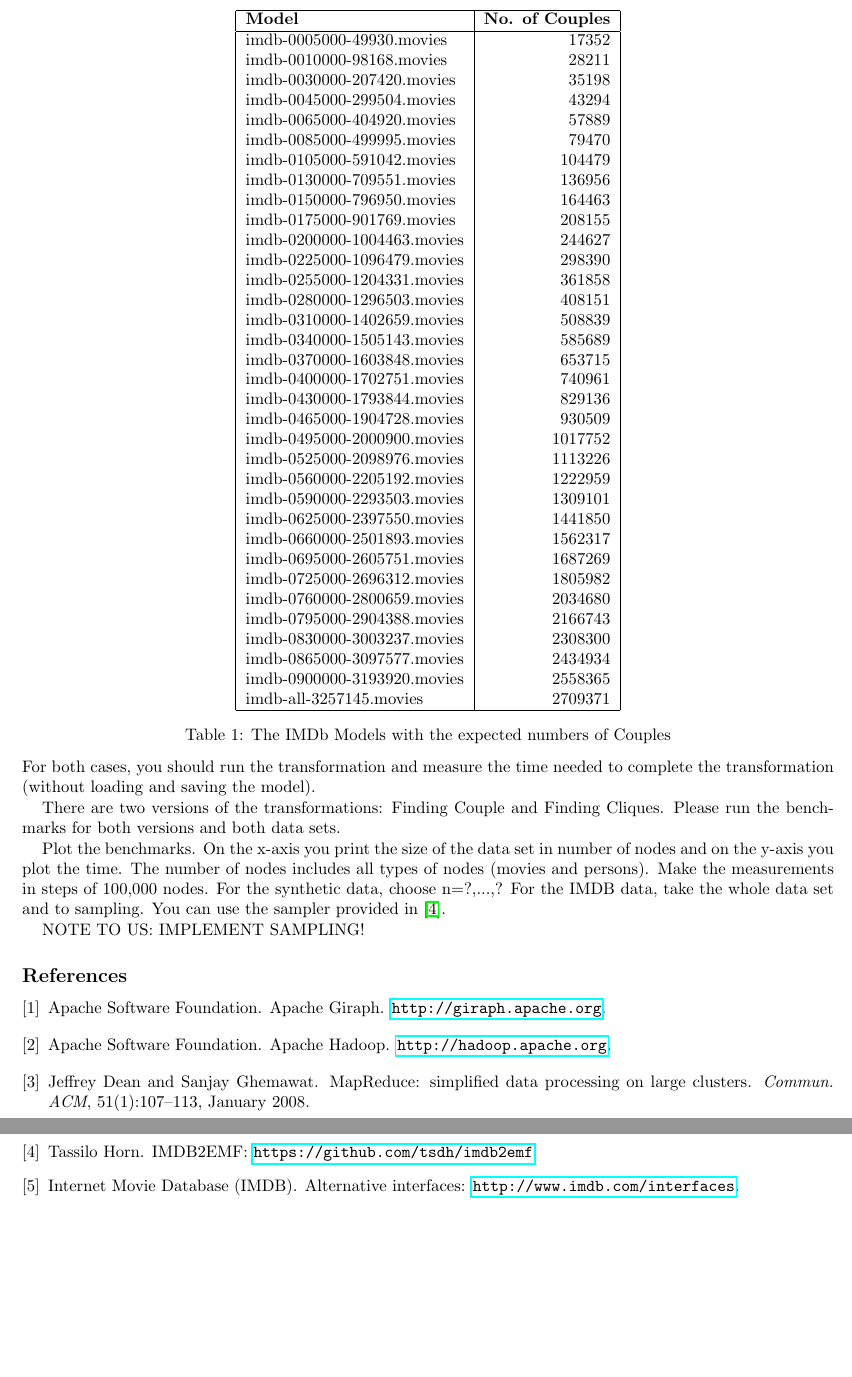
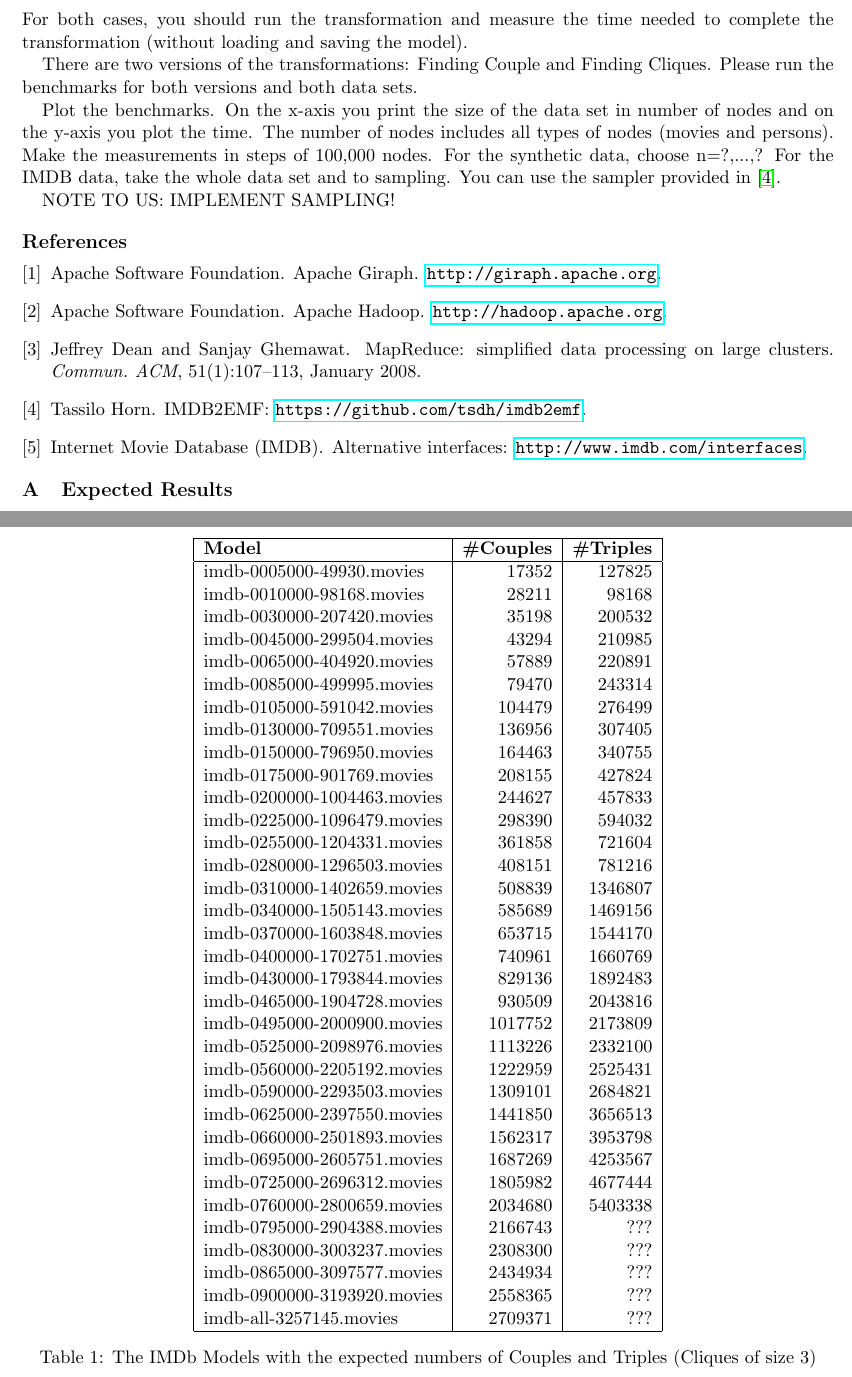
Before and after one commit to FTSRG/ttc14-eiq, a LaTeX paper (main.tex): two parts of pages 4 and 5 of 5 before the commit and two parts of pages 5 and 6 of 6 after it, joined at a grey line, cut at the place of the change, the shorter picture padded with empty space. Compiled offline with pdfLaTeX.

Commit message:
describe extension tasks; move tabular into appendix

```diff
--- a/main.tex
+++ b/main.tex
@@ -1,4 +1,4 @@
-\documentclass[a4paper]{article}
+\documentclass[a4paper,11pt]{article}
 \usepackage{graphicx}
 \usepackage{onecolpceurws}
 \usepackage{url}
@@ -99,46 +99,3 @@
 
 Implementation of the task
 
-\begin{table}[h!]
-  \centering
-  \begin{tabular}{| l | r |}
-  \hline
-  \textbf{Model}              & \textbf{No. of Couples}\\
-  \hline
-  imdb-0005000-49930.movies   & 17352\\
-  imdb-0010000-98168.movies   & 28211\\
-  imdb-0030000-207420.movies  & 35198\\
-  imdb-0045000-299504.movies  & 43294\\
-  imdb-0065000-404920.movies  & 57889\\
-  imdb-0085000-499995.movies  & 79470\\
-  imdb-0105000-591042.movies  & 104479\\
-  imdb-0130000-709551.movies  & 136956\\
-  imdb-0150000-796950.movies  & 164463\\
-  imdb-0175000-901769.movies  & 208155\\
-  imdb-0200000-1004463.movies & 244627\\
-  imdb-0225000-1096479.movies & 298390\\
-  imdb-0255000-1204331.movies & 361858\\
-  imdb-0280000-1296503.movies & 408151\\
-  imdb-0310000-1402659.movies & 508839\\
-  imdb-0340000-1505143.movies & 585689\\
-  imdb-0370000-1603848.movies & 653715\\
-  imdb-0400000-1702751.movies & 740961\\
-  imdb-0430000-1793844.movies & 829136\\
-  imdb-0465000-1904728.movies & 930509\\
-  imdb-0495000-2000900.movies & 1017752\\
-  imdb-0525000-2098976.movies & 1113226\\
-  imdb-0560000-2205192.movies & 1222959\\
-  imdb-0590000-2293503.movies & 1309101\\
-  imdb-0625000-2397550.movies & 1441850\\
-  imdb-0660000-2501893.movies & 1562317\\
-  imdb-0695000-2605751.movies & 1687269\\
-  imdb-0725000-2696312.movies & 1805982\\
-  imdb-0760000-2800659.movies & 2034680\\
-  imdb-0795000-2904388.movies & 2166743\\
-  imdb-0830000-3003237.movies & 2308300\\
-  imdb-0865000-3097577.movies & 2434934\\
-  imdb-0900000-3193920.movies & 2558365\\
-  imdb-all-3257145.movies     & 2709371\\
-  \hline
-\end{tabular}
-\caption{The IMDb Models with the expected numbers of Couples}
@@ -213,4 +203,56 @@
 \bibliographystyle{plain}
 \bibliography{biblio}
 
+\appendix
+
+\section{Expected Results}
+\label{sec:expected-results}
+
+\begin{table}[h!]
+  \centering
+  \begin{tabular}{| l | r | r |}
+  \hline
+  \textbf{Model}              & \textbf{\#Couples} & \textbf{\#Triples}\\
+  \hline
+  imdb-0005000-49930.movies   & 17352 & 127825\\
+  imdb-0010000-98168.movies   & 28211 & 98168\\
+  imdb-0030000-207420.movies  & 35198 & 200532\\
+  imdb-0045000-299504.movies  & 43294 & 210985\\
+  imdb-0065000-404920.movies  & 57889 & 220891\\
+  imdb-0085000-499995.movies  & 79470 & 243314\\
+  imdb-0105000-591042.movies  & 104479 & 276499\\
+  imdb-0130000-709551.movies  & 136956 & 307405\\
+  imdb-0150000-796950.movies  & 164463 & 340755\\
+  imdb-0175000-901769.movies  & 208155 & 427824\\
+  imdb-0200000-1004463.movies & 244627 & 457833\\
+  imdb-0225000-1096479.movies & 298390 & 594032\\
+  imdb-0255000-1204331.movies & 361858 & 721604\\
+  imdb-0280000-1296503.movies & 408151 & 781216\\
+  imdb-0310000-1402659.movies & 508839 & 1346807\\
+  imdb-0340000-1505143.movies & 585689 & 1469156\\
+  imdb-0370000-1603848.movies & 653715 & 1544170\\
+  imdb-0400000-1702751.movies & 740961 & 1660769\\
+  imdb-0430000-1793844.movies & 829136 & 1892483\\
+  imdb-0465000-1904728.movies & 930509 & 2043816\\
+  imdb-0495000-2000900.movies & 1017752 & 2173809\\
+  imdb-0525000-2098976.movies & 1113226 & 2332100\\
+  imdb-0560000-2205192.movies & 1222959 & 2525431\\
+  imdb-0590000-2293503.movies & 1309101 & 2684821\\
+  imdb-0625000-2397550.movies & 1441850 & 3656513\\
+  imdb-0660000-2501893.movies & 1562317 & 3953798\\
+  imdb-0695000-2605751.movies & 1687269 & 4253567\\
+  imdb-0725000-2696312.movies & 1805982 & 4677444\\
+  imdb-0760000-2800659.movies & 2034680 & 5403338\\
+  imdb-0795000-2904388.movies & 2166743 & ???\\
+  imdb-0830000-3003237.movies & 2308300 & ???\\
+  imdb-0865000-3097577.movies & 2434934 & ???\\
+  imdb-0900000-3193920.movies & 2558365 & ???\\
+  imdb-all-3257145.movies     & 2709371 & ???\\
+  \hline
+\end{tabular}
+\caption{The IMDb Models with the expected numbers of Couples and Triples (Cliques of size 3)}
+\label{tab:imdb-numbers}
+\end{table}
+
+
 \end{document}
```
Also changed, not shown: main.tex (65 more changed lines).
